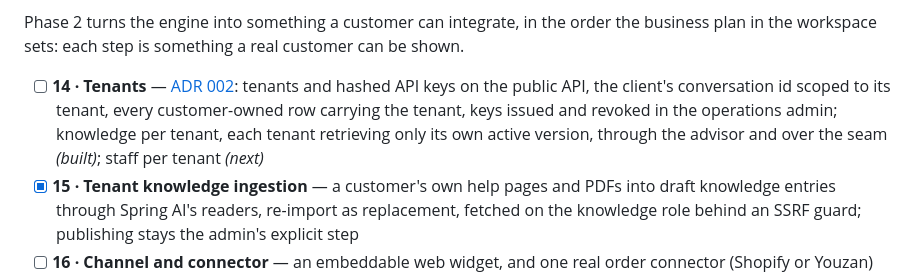
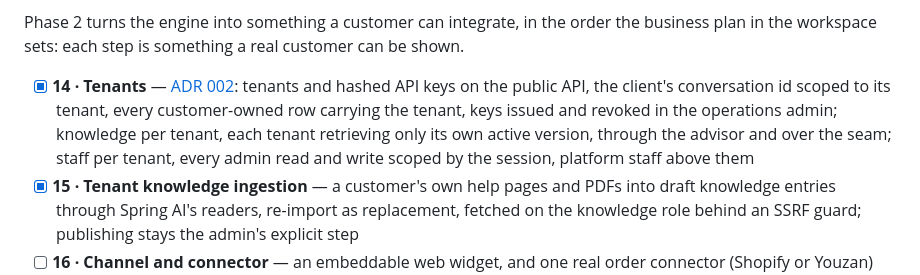
Before and after one commit to lai3d/ai-customer-service-java, a Markdown page: README.md, the part around the change. Drawn GitHub-style.

```diff
--- a/README.md
+++ b/README.md
@@ -434,7 +434,7 @@ Phase 1 is built one item at a time, each landing as a reviewable change.
 Phase 2 turns the engine into something a customer can integrate, in the order the business
 plan in the workspace sets: each step is something a real customer can be shown.
 
-- [ ] **14 · Tenants** — [ADR 002](docs/adr/002-tenancy.md): tenants and hashed API keys on the public API, the client's conversation id scoped to its tenant, every customer-owned row carrying the tenant, keys issued and revoked in the operations admin; knowledge per tenant, each tenant retrieving only its own active version, through the advisor and over the seam *(built)*; staff per tenant *(next)*
+- [x] **14 · Tenants** — [ADR 002](docs/adr/002-tenancy.md): tenants and hashed API keys on the public API, the client's conversation id scoped to its tenant, every customer-owned row carrying the tenant, keys issued and revoked in the operations admin; knowledge per tenant, each tenant retrieving only its own active version, through the advisor and over the seam; staff per tenant, every admin read and write scoped by the session, platform staff above them
 - [x] **15 · Tenant knowledge ingestion** — a customer's own help pages and PDFs into draft knowledge entries through Spring AI's readers, re-import as replacement, fetched on the knowledge role behind an SSRF guard; publishing stays the admin's explicit step
 - [ ] **16 · Channel and connector** — an embeddable web widget, and one real order connector (Shopify or Youzan) behind `OrderLookup`, chosen by the first pilot
 - [ ] **17 · Evaluation** — a golden set of real questions and a deflection-rate metric next to cost in Grafana
```
Also changed, not shown: CLAUDE.md (+3 -3 lines), docs/adr/002-tenancy.md (+32 -16 lines).
